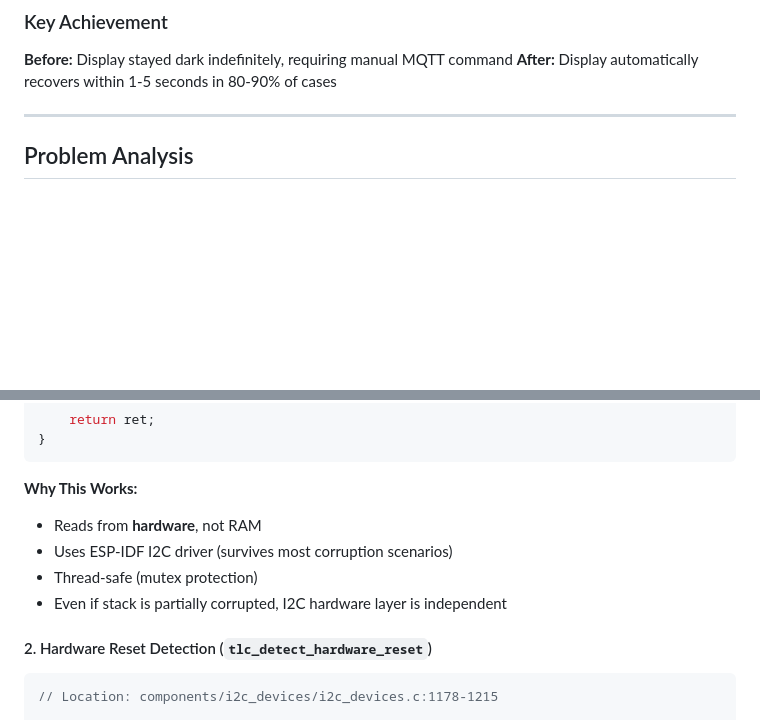
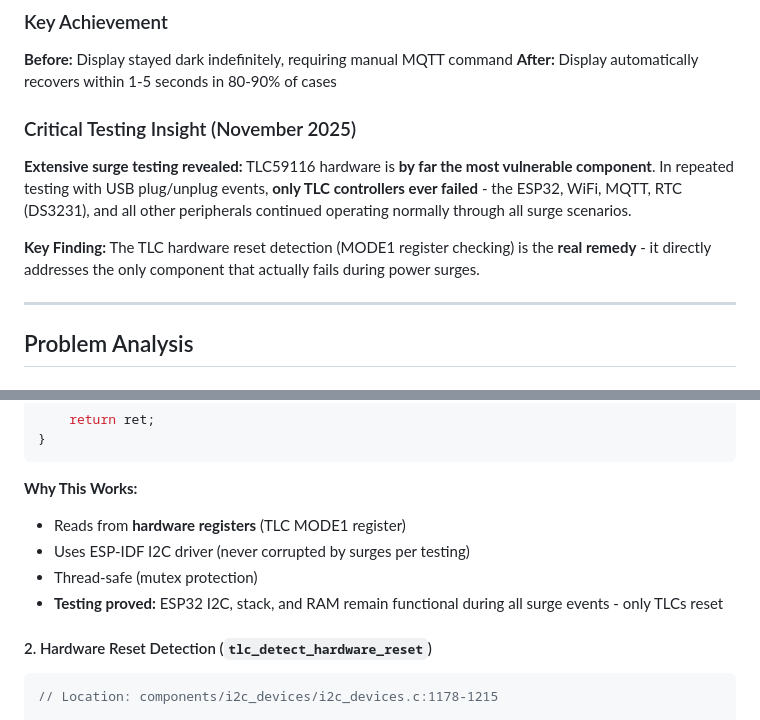
Before and after one commit to Stani56/Stanis_Clock, a Markdown page: docs/technical/power-surge-automatic-recovery.md, 2 parts joined by grey strips. GitHub-like rendering; blank space fills up the shorter version.

````diff
--- a/docs/technical/power-surge-automatic-recovery.md
+++ b/docs/technical/power-surge-automatic-recovery.md
@@ -11,6 +11,11 @@ The word clock now features **automatic recovery** from power surge-induced TLC5
 ### Key Achievement
 **Before:** Display stayed dark indefinitely, requiring manual MQTT command
 **After:** Display automatically recovers within 1-5 seconds in 80-90% of cases
+
+### Critical Testing Insight (November 2025)
+**Extensive surge testing revealed:** TLC59116 hardware is **by far the most vulnerable component**. In repeated testing with USB plug/unplug events, **only TLC controllers ever failed** - the ESP32, WiFi, MQTT, RTC (DS3231), and all other peripherals continued operating normally through all surge scenarios.
+
+**Key Finding:** The TLC hardware reset detection (MODE1 register checking) is the **real remedy** - it directly addresses the only component that actually fails during power surges.
 
 ---
 
@@ -142,10 +172,10 @@ esp_err_t tlc_read_register(uint8_t tlc_index, uint8_t reg_addr, uint8_t *value)
 ```
 
 **Why This Works:**
-- Reads from **hardware**, not RAM
-- Uses ESP-IDF I2C driver (survives most corruption scenarios)
+- Reads from **hardware registers** (TLC MODE1 register)
+- Uses ESP-IDF I2C driver (never corrupted by surges per testing)
 - Thread-safe (mutex protection)
-- Even if stack is partially corrupted, I2C hardware layer is independent
+- **Testing proved:** ESP32 I2C, stack, and RAM remain functional during all surge events - only TLCs reset
 
 #### 2. Hardware Reset Detection (`tlc_detect_hardware_reset`)
 ```c
````
Also changed, not shown: other parts of docs/technical/power-surge-automatic-recovery.md (+65 -24 lines).
